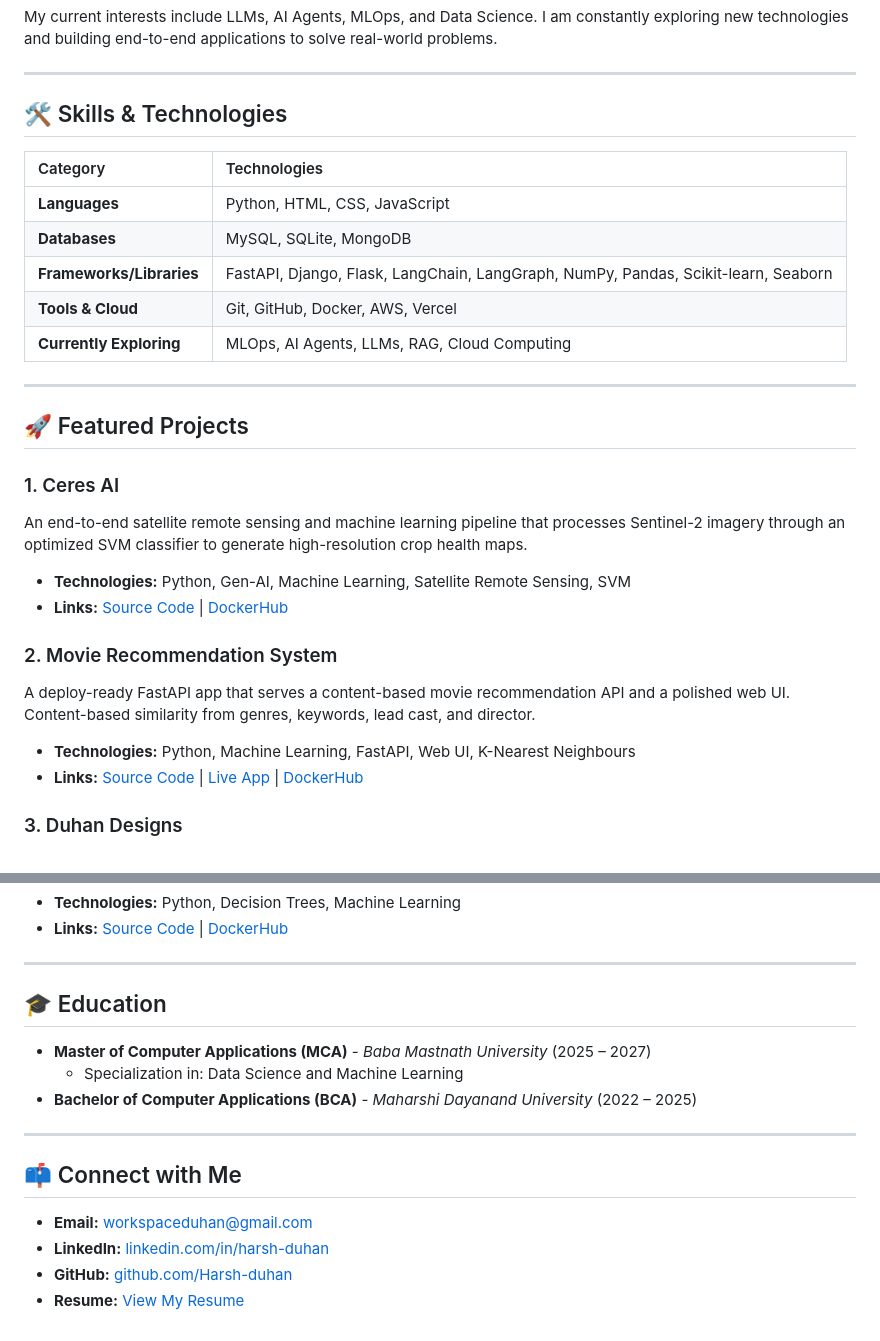
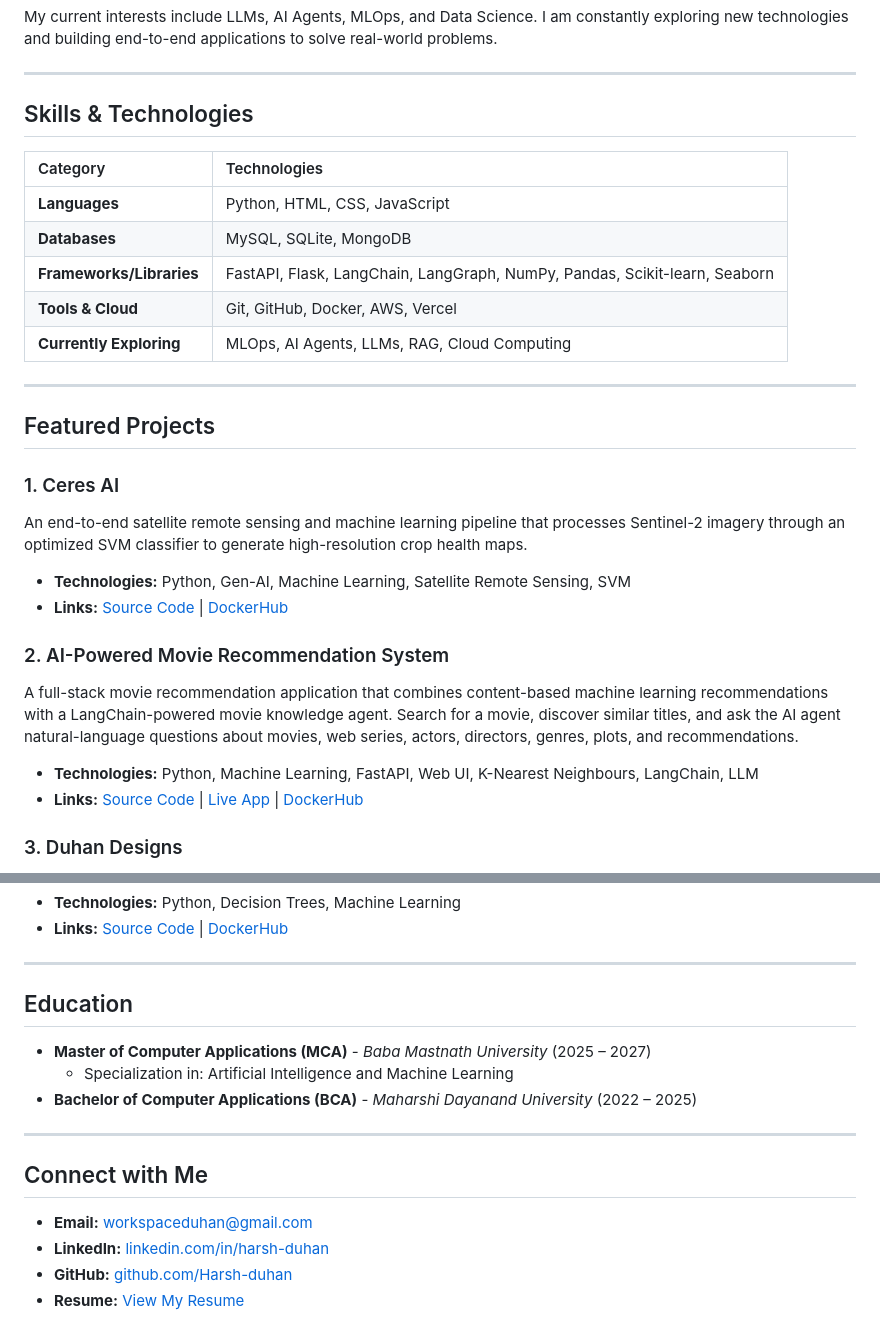
Before and after one commit to Harsh-duhan/Harsh_duhan_Portfolio, a Markdown page: README.md, 2 parts joined by grey strips. Drawn GitHub-style.

Commit message:
Update README - fix emojis, update projects and education details

```diff
--- a/README.md
+++ b/README.md
@@ -12,28 +12,28 @@ My current interests include LLMs, AI Agents, MLOps, and Data Science. I am cons
 
 ---
 
-## 🛠️ Skills & Technologies
+##  Skills & Technologies
 
 | Category | Technologies |
 | :--- | :--- |
 | **Languages** | Python, HTML, CSS, JavaScript |
 | **Databases** | MySQL, SQLite, MongoDB |
-| **Frameworks/Libraries** | FastAPI, Django, Flask, LangChain, LangGraph, NumPy, Pandas, Scikit-learn, Seaborn |
+| **Frameworks/Libraries** | FastAPI, Flask, LangChain, LangGraph, NumPy, Pandas, Scikit-learn, Seaborn |
 | **Tools & Cloud** | Git, GitHub, Docker, AWS, Vercel |
 | **Currently Exploring** | MLOps, AI Agents, LLMs, RAG, Cloud Computing |
 
 ---
 
-## 🚀 Featured Projects
+##  Featured Projects
 
 ### 1. Ceres AI
 An end-to-end satellite remote sensing and machine learning pipeline that processes Sentinel-2 imagery through an optimized SVM classifier to generate high-resolution crop health maps.
 * **Technologies:** Python, Gen-AI, Machine Learning, Satellite Remote Sensing, SVM
 * **Links:** [Source Code](https://github.com/Harsh-duhan/Ceres-AI) | [DockerHub](https://hub.docker.com/repository/docker/harshduhan/ceres-ai/general)
 
-### 2. Movie Recommendation System
-A deploy-ready FastAPI app that serves a content-based movie recommendation API and a polished web UI. Content-based similarity from genres, keywords, lead cast, and director.
-* **Technologies:** Python, Machine Learning, FastAPI, Web UI, K-Nearest Neighbours
+### 2. AI-Powered Movie Recommendation System
+A full-stack movie recommendation application that combines content-based machine learning recommendations with a LangChain-powered movie knowledge agent. Search for a movie, discover similar titles, and ask the AI agent natural-language questions about movies, web series, actors, directors, genres, plots, and recommendations.
+* **Technologies:** Python, Machine Learning, FastAPI, Web UI, K-Nearest Neighbours, LangChain, LLM
 * **Links:** [Source Code](https://github.com/Harsh-duhan/Movie_Recommendation_System) | [Live App](https://movie-recommendation-system-theta-henna.vercel.app/) | [DockerHub](https://hub.docker.com/repository/docker/harshduhan/the-movie-recommender/general)
 
 ### 3. Duhan Designs
@@ -53,15 +53,15 @@ An optimized Machine Learning project using Decision Trees and RandomizedSearchC
 
 ---
 
-## 🎓 Education
+##  Education
 
 * **Master of Computer Applications (MCA)** - *Baba Mastnath University* (2025 – 2027)
-  * Specialization in: Data Science and Machine Learning
+  * Specialization in: Artificial Intelligence and Machine Learning
 * **Bachelor of Computer Applications (BCA)** - *Maharshi Dayanand University* (2022 – 2025)
 
 ---
 
-## 📫 Connect with Me
+##  Connect with Me
 
 * **Email:** [workspaceduhan@gmail.com](mailto:workspaceduhan@gmail.com)
 * **LinkedIn:** [linkedin.com/in/harsh-duhan](https://www.linkedin.com/in/harsh-duhan/)
```
Also changed, not shown: other parts of README.md (+1 -1 lines).
